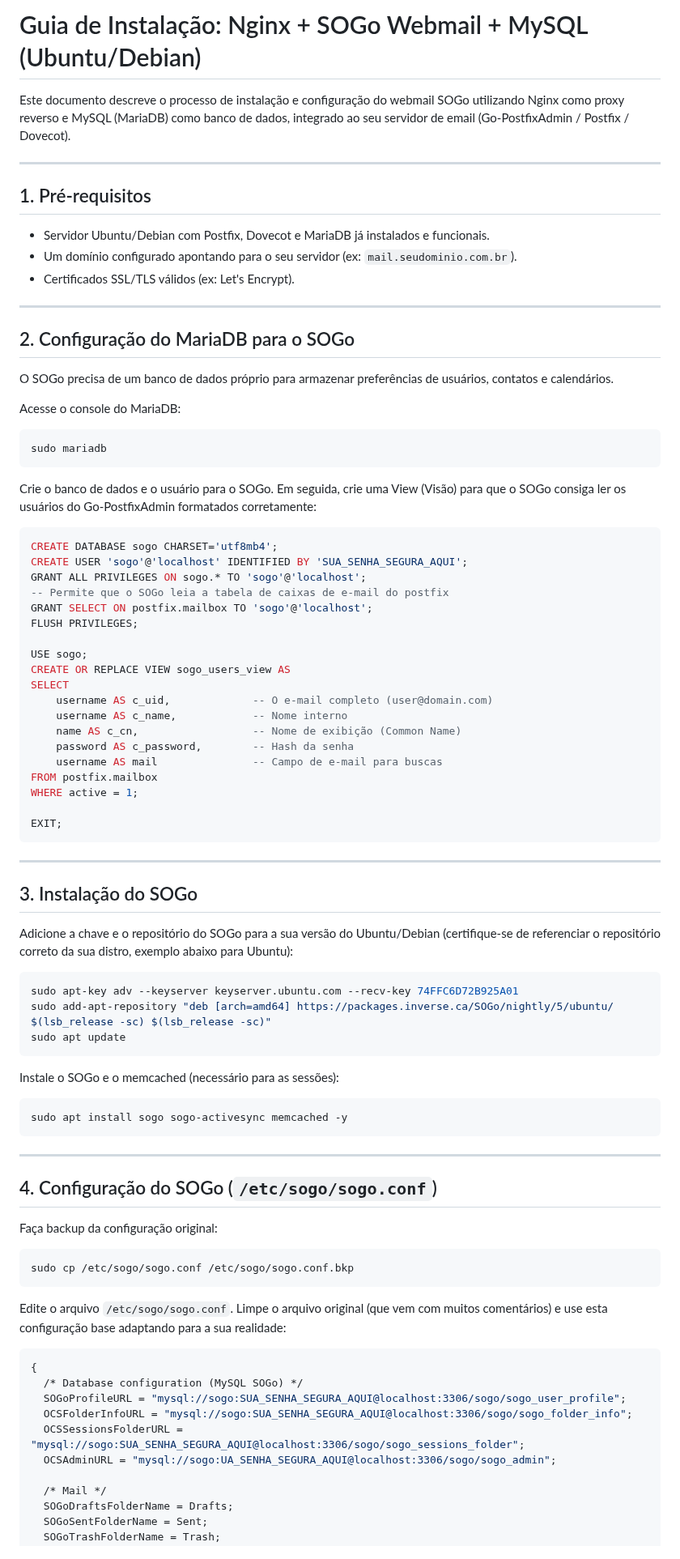
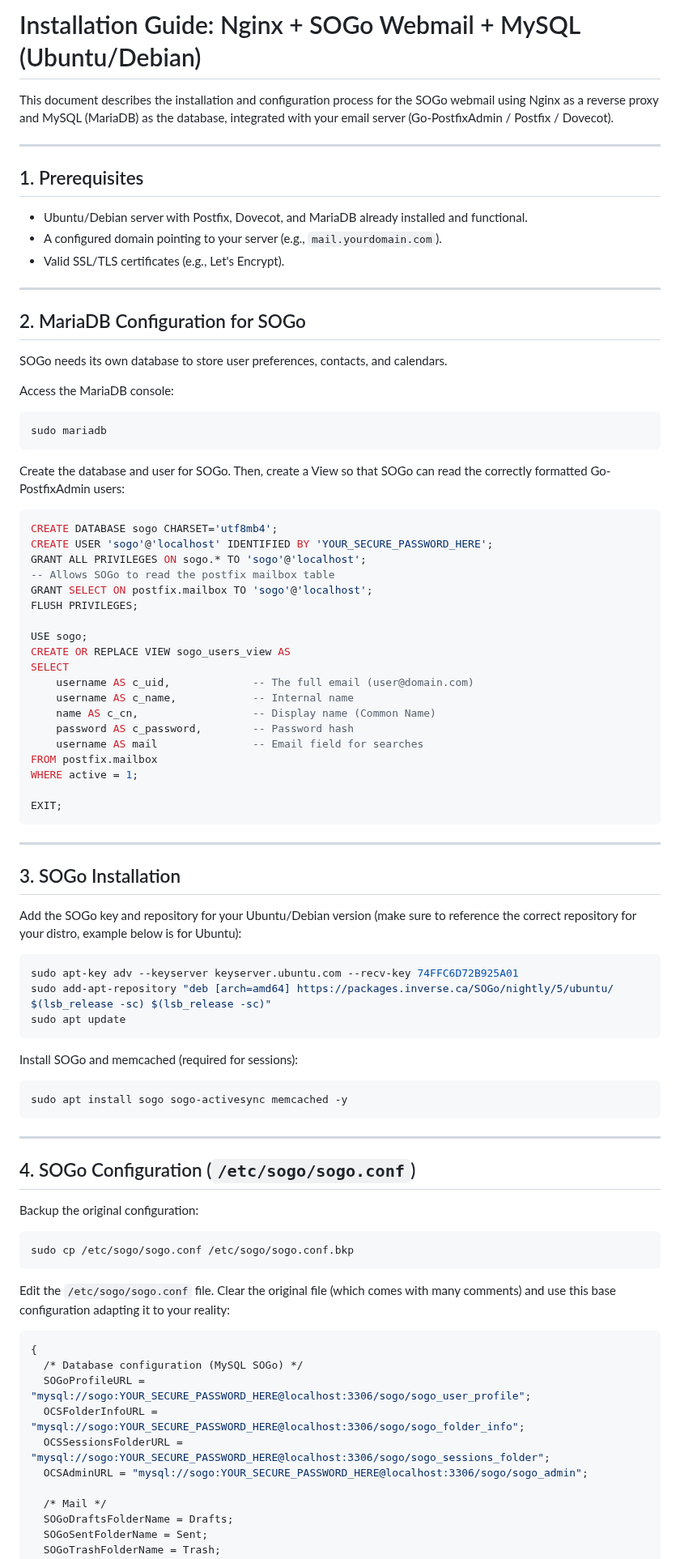
Before and after one commit to jniltinho/go-postfixadmin, a Markdown page: DOCUMENTS/setup/nginx-sogo-mysql.md, the part around one of its changes. Shown at 81% size. Drawn GitHub-style.

Commit message:
docs: Translate the Nginx + SOGo + MySQL installation guide from Portuguese to English.

````diff
--- a/DOCUMENTS/setup/nginx-sogo-mysql.md
+++ b/DOCUMENTS/setup/nginx-sogo-mysql.md
@@ -1,43 +1,43 @@
-# Guia de Instalação: Nginx + SOGo Webmail + MySQL (Ubuntu/Debian)
+# Installation Guide: Nginx + SOGo Webmail + MySQL (Ubuntu/Debian)
 
-Este documento descreve o processo de instalação e configuração do webmail SOGo utilizando Nginx como proxy reverso e MySQL (MariaDB) como banco de dados, integrado ao seu servidor de email (Go-PostfixAdmin / Postfix / Dovecot).
+This document describes the installation and configuration process for the SOGo webmail using Nginx as a reverse proxy and MySQL (MariaDB) as the database, integrated with your email server (Go-PostfixAdmin / Postfix / Dovecot).
 
 ---
 
-## 1. Pré-requisitos
+## 1. Prerequisites
 
-* Servidor Ubuntu/Debian com Postfix, Dovecot e MariaDB já instalados e funcionais.
-* Um domínio configurado apontando para o seu servidor (ex: `mail.seudominio.com.br`).
-* Certificados SSL/TLS válidos (ex: Let's Encrypt).
+* Ubuntu/Debian server with Postfix, Dovecot, and MariaDB already installed and functional.
+* A configured domain pointing to your server (e.g., `mail.yourdomain.com`).
+* Valid SSL/TLS certificates (e.g., Let's Encrypt).
 
 ---
 
-## 2. Configuração do MariaDB para o SOGo
+## 2. MariaDB Configuration for SOGo
 
-O SOGo precisa de um banco de dados próprio para armazenar preferências de usuários, contatos e calendários.
+SOGo needs its own database to store user preferences, contacts, and calendars.
 
-Acesse o console do MariaDB:
+Access the MariaDB console:
 ```bash
 sudo mariadb
 ```
 
-Crie o banco de dados e o usuário para o SOGo. Em seguida, crie uma View (Visão) para que o SOGo consiga ler os usuários do Go-PostfixAdmin formatados corretamente:
+Create the database and user for SOGo. Then, create a View so that SOGo can read the correctly formatted Go-PostfixAdmin users:
 ```sql
 CREATE DATABASE sogo CHARSET='utf8mb4';
-CREATE USER 'sogo'@'localhost' IDENTIFIED BY 'SUA_SENHA_SEGURA_AQUI';
+CREATE USER 'sogo'@'localhost' IDENTIFIED BY 'YOUR_SECURE_PASSWORD_HERE';
 GRANT ALL PRIVILEGES ON sogo.* TO 'sogo'@'localhost';
--- Permite que o SOGo leia a tabela de caixas de e-mail do postfix
+-- Allows SOGo to read the postfix mailbox table
 GRANT SELECT ON postfix.mailbox TO 'sogo'@'localhost';
 FLUSH PRIVILEGES;
 
 USE sogo;
 CREATE OR REPLACE VIEW sogo_users_view AS
 SELECT
-    username AS c_uid,             -- O e-mail completo (user@domain.com)
-    username AS c_name,            -- Nome interno
-    name AS c_cn,                  -- Nome de exibição (Common Name)
-    password AS c_password,        -- Hash da senha
-    username AS mail               -- Campo de e-mail para buscas
+    username AS c_uid,             -- The full email (user@domain.com)
+    username AS c_name,            -- Internal name
+    name AS c_cn,                  -- Display name (Common Name)
+    password AS c_password,        -- Password hash
+    username AS mail               -- Email field for searches
 FROM postfix.mailbox
 WHERE active = 1;
 
@@ -46,9 +46,9 @@ EXIT;
 
 ---
 
-## 3. Instalação do SOGo
+## 3. SOGo Installation
 
-Adicione a chave e o repositório do SOGo para a sua versão do Ubuntu/Debian (certifique-se de referenciar o repositório correto da sua distro, exemplo abaixo para Ubuntu):
+Add the SOGo key and repository for your Ubuntu/Debian version (make sure to reference the correct repository for your distro, example below is for Ubuntu):
 
 ```bash
 sudo apt-key adv --keyserver keyserver.ubuntu.com --recv-key 74FFC6D72B925A01
@@ -56,29 +56,29 @@ sudo add-apt-repository "deb [arch=amd64] https://packages.inverse.ca/SOGo/night
 sudo apt update
 ```
 
-Instale o SOGo e o memcached (necessário para as sessões):
+Install SOGo and memcached (required for sessions):
 ```bash
 sudo apt install sogo sogo-activesync memcached -y
 ```
 
 ---
 
-## 4. Configuração do SOGo (`/etc/sogo/sogo.conf`)
+## 4. SOGo Configuration (`/etc/sogo/sogo.conf`)
 
-Faça backup da configuração original:
+Backup the original configuration:
 ```bash
 sudo cp /etc/sogo/sogo.conf /etc/sogo/sogo.conf.bkp
 ```
 
-Edite o arquivo `/etc/sogo/sogo.conf`. Limpe o arquivo original (que vem com muitos comentários) e use esta configuração base adaptando para a sua realidade:
+Edit the `/etc/sogo/sogo.conf` file. Clear the original file (which comes with many comments) and use this base configuration adapting it to your reality:
 
 ```ini
 {
   /* Database configuration (MySQL SOGo) */
-  SOGoProfileURL = "mysql://sogo:SUA_SENHA_SEGURA_AQUI@localhost:3306/sogo/sogo_user_profile";
-  OCSFolderInfoURL = "mysql://sogo:SUA_SENHA_SEGURA_AQUI@localhost:3306/sogo/sogo_folder_info";
-  OCSSessionsFolderURL = "mysql://sogo:SUA_SENHA_SEGURA_AQUI@localhost:3306/sogo/sogo_sessions_folder";
-  OCSAdminURL = "mysql://sogo:UA_SENHA_SEGURA_AQUI@localhost:3306/sogo/sogo_admin";
+  SOGoProfileURL = "mysql://sogo:YOUR_SECURE_PASSWORD_HERE@localhost:3306/sogo/sogo_user_profile";
+  OCSFolderInfoURL = "mysql://sogo:YOUR_SECURE_PASSWORD_HERE@localhost:3306/sogo/sogo_folder_info";
+  OCSSessionsFolderURL = "mysql://sogo:YOUR_SECURE_PASSWORD_HERE@localhost:3306/sogo/sogo_sessions_folder";
+  OCSAdminURL = "mysql://sogo:YOUR_SECURE_PASSWORD_HERE@localhost:3306/sogo/sogo_admin";
 
   /* Mail */
   SOGoDraftsFolderName = Drafts;
````
Also changed, not shown: other parts of DOCUMENTS/setup/nginx-sogo-mysql.md (+31 -31 lines).
